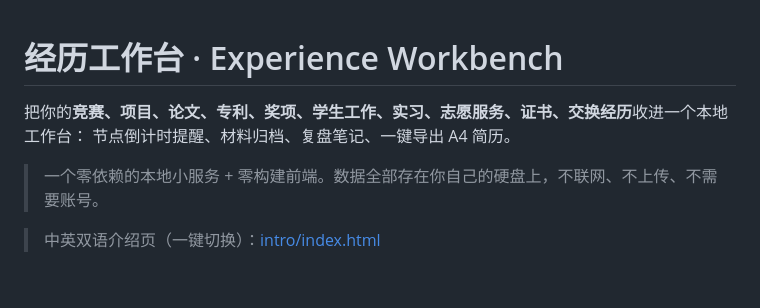
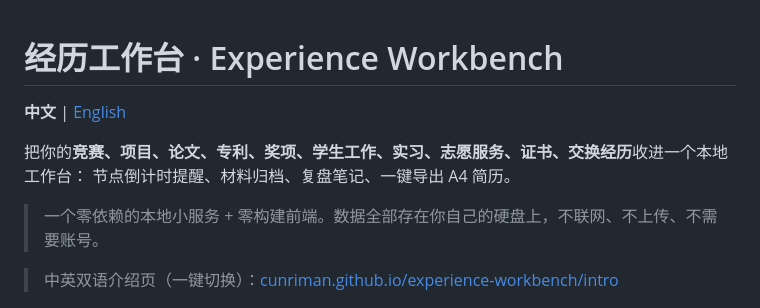
Before and after one commit to Cunriman/experience-workbench, a Markdown page: README.md, the part around the change. GitHub-like rendering; blank space fills up the shorter version.

Commit message:
Add bilingual README with CN/EN switcher (README.en.md)

```diff
--- a/README.md
+++ b/README.md
@@ -1,11 +1,13 @@
 # 经历工作台 · Experience Workbench
+
+**中文** | [English](README.en.md)
 
 把你的**竞赛、项目、论文、专利、奖项、学生工作、实习、志愿服务、证书、交换经历**收进一个本地工作台：
 节点倒计时提醒、材料归档、复盘笔记、一键导出 A4 简历。
 
 > 一个零依赖的本地小服务 + 零构建前端。数据全部存在你自己的硬盘上，不联网、不上传、不需要账号。
 
-> 中英双语介绍页（一键切换）：[intro/index.html](intro/index.html)
+> 中英双语介绍页（一键切换）：[cunriman.github.io/experience-workbench/intro](https://cunriman.github.io/experience-workbench/intro/)
 
 ![概览](docs/screenshots/01-overview.png)
 
```
Also changed, not shown: README.en.md (added, +178 -0 lines).
